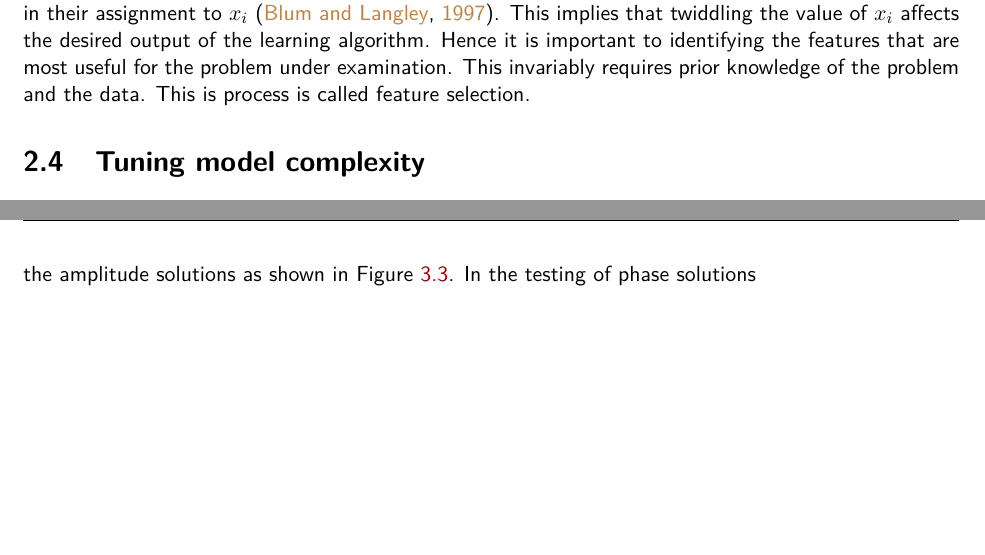
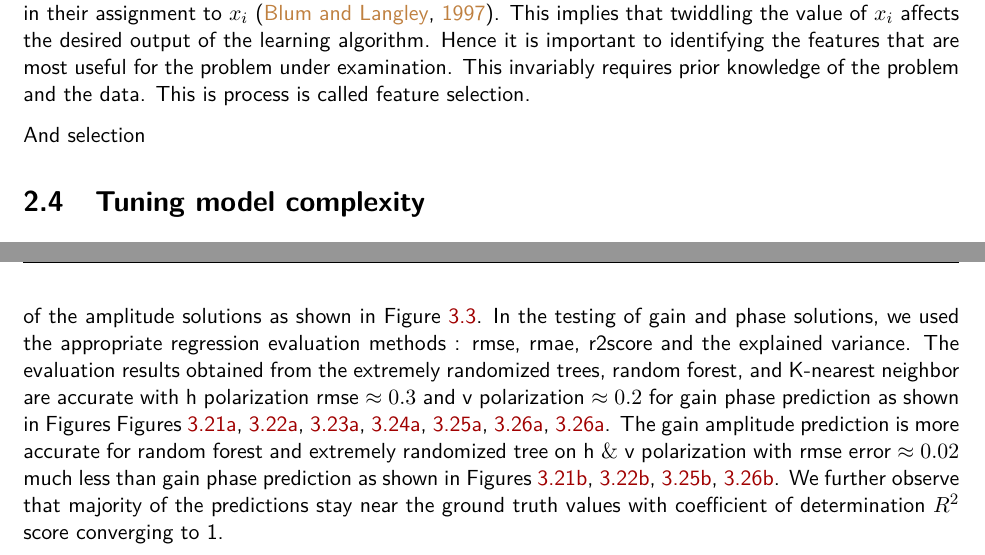
Before and after one commit to szitha/SimWorld, a LaTeX thesis (research-project/master-document.tex, which reads research-project/chapter2.tex, research-project/chapter3.tex): two parts of pages 24 and 56 of 109, joined at a grey line, cut so that both start at the same text, the shorter picture padded with empty space. Compiled offline with pdfLaTeX.

Commit message:
adding changes

```diff
--- a/research-project/chapter2.tex
+++ b/research-project/chapter2.tex
@@ -173,6 +173,8 @@ discard the other $(d - k)$ dimensions. In feature extraction, we are interested
 
 During algorithm learning, a feature $x_i\in\mathbb{R}$ become relevant to a target concept $t$ (what is being learned) if there exists a pair of examples A and B in the instance space such that A and B differ only in their assignment to  $x_i$ \citep{blum1997selection}. This implies that twiddling the value of $x_i$ affects the desired output of the learning algorithm. Hence it is important to identifying the features that are most useful for the problem under examination. This invariably requires prior knowledge of the problem and the data. This is process is called feature selection.
 
+And selection
+
 \section{Tuning model complexity}
 \label{comp}
 Prediction models, the prediction errors can be decomposed into: error due to bias and error due to variance. There is a tradeoff between a model's ability to minimize bias and variance during training.
--- a/research-project/chapter3.tex
+++ b/research-project/chapter3.tex
@@ -896,7 +896,7 @@ Figure \ref{FI} is showing the importance of each feature in each learning algor
 
 \section{Results}
 \label{sec3}
-This section shows the plots of the predictions for the decision tree, random forest, extremely randomised trees and the K-nearest neighbor. The algorithms are run couple of times on the learning sample and tested on the test samples to estimate the errors. In the following, we report the accuracy measure obtained for each method when evaluating on testing dataset. In every model there are four plots each for amplitude and phase $h\&v$ polarization. The $y-axis$ in each subplot is the predicted gain amplitude  and phase solutions, the $x-axis$ is the ground truth gain amplitude and phase solution corresponding to the testing sensor data. Note that the two cluster grouping of points in the predicted vs ground truth amplitude Figures : \ref{B1}, \ref{B2}, \ref{B3}, \ref{B4}, \ref{B5}, \ref{B6}, \ref{B7} is due to the sinusoidal variation of the amplitude solutions as shown in Figure \ref{amp}. In the testing of phase solutions
+This section shows the plots of the predictions for the decision tree, random forest, extremely randomised trees and the K-nearest neighbor. The algorithms are run couple of times on the learning sample and tested on the test samples to estimate the errors. In the following, we report the accuracy measure obtained for each method when evaluating on testing dataset. In every model there are four plots each for amplitude and phase h $\&$ v polarization. The $y-axis$ in each subplot is the predicted gain amplitude  and phase solutions, the $x-axis$ is the ground truth gain amplitude and phase solution corresponding to the testing sensor data. Note that the two cluster grouping of points in the predicted vs ground truth amplitude Figures : \ref{B1}, \ref{B2}, \ref{B3}, \ref{B4}, \ref{B5}, \ref{B6}, \ref{B7} is due to the sinusoidal variation of the amplitude solutions as shown in Figure \ref{amp}. In the testing of gain and phase solutions, we used the appropriate regression evaluation methods : rmse, rmae, r2score and the explained variance. The evaluation results obtained from the extremely randomized trees, random forest, and K-nearest neighbor are accurate with h polarization rmse $\approx 0.3$  and v polarization $\approx 0.2$ for gain phase prediction as shown in Figures Figures \ref{A2}, \ref{A3}, \ref{A4}, \ref{A5}, \ref{A6}, \ref{A7}, \ref{A7}. The gain amplitude prediction is more accurate for random forest and extremely randomized tree on h $\&$ v polarization with rmse error  $\approx 0.02$ much less than gain phase prediction as shown in Figures \ref{B2}, \ref{B3}, \ref{B6}, \ref{B7}. We further observe that majority of the predictions stay near the ground truth values with coefficient of determination $R^2$ score converging to 1.
 \begin{figure}[H]
    \centering
     \begin{subfigure}[t]{0.52\textheight}
```
Also changed, not shown: research-project/chapter3.tex (4 more changed lines), 1 other file.
